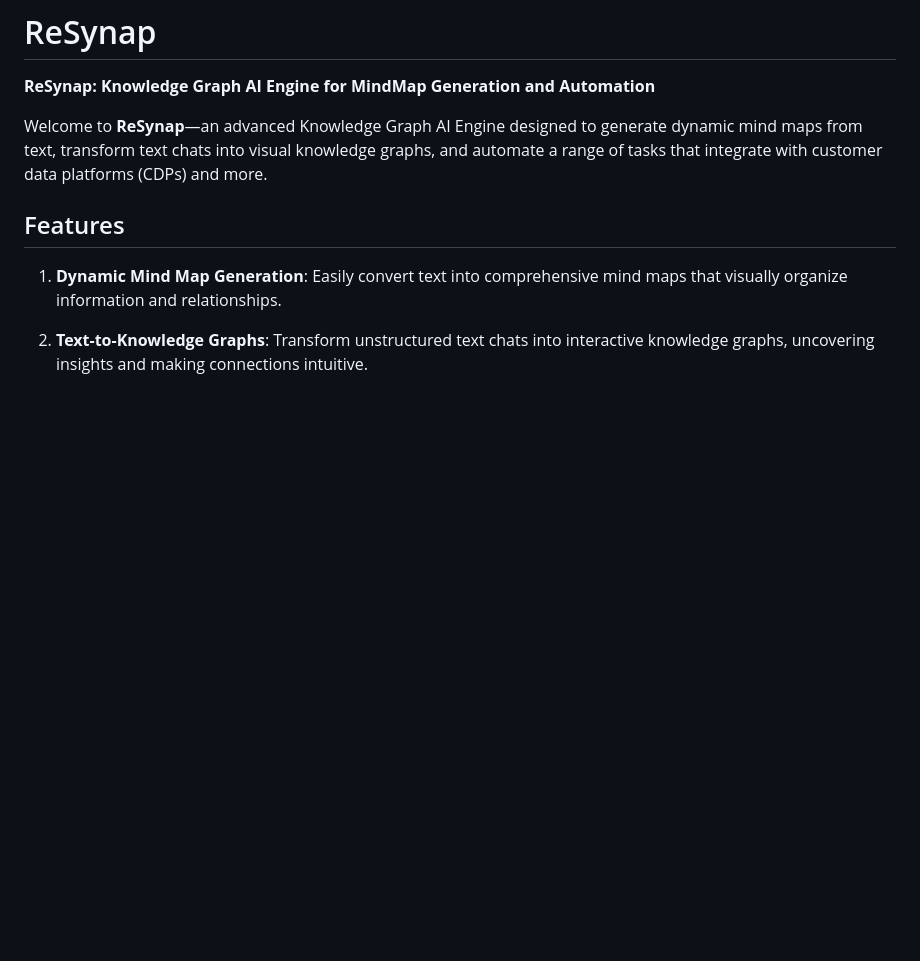
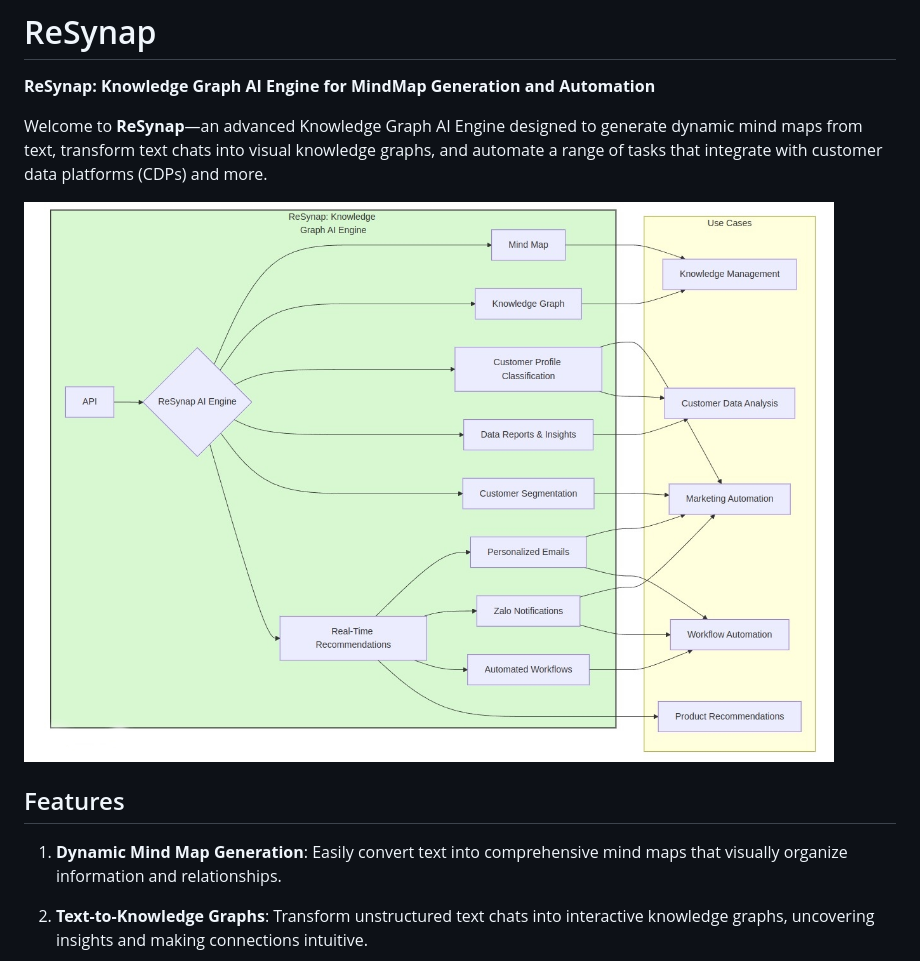
Before and after one commit to trieu/leo-personalization-engine, a Markdown page: README.md, the part around the change. GitHub-like rendering; pictures changed too: flow.jpg (added); blank space fills up the shorter version.

Commit message:
add flow diagram image

```diff
--- a/README.md
+++ b/README.md
@@ -3,6 +3,8 @@
 **ReSynap: Knowledge Graph AI Engine for MindMap Generation and Automation**
 
 Welcome to **ReSynap**—an advanced Knowledge Graph AI Engine designed to generate dynamic mind maps from text, transform text chats into visual knowledge graphs, and automate a range of tasks that integrate with customer data platforms (CDPs) and more.
+
+![Alt text](flow.jpg "a title")
 
 ## Features
 
```
